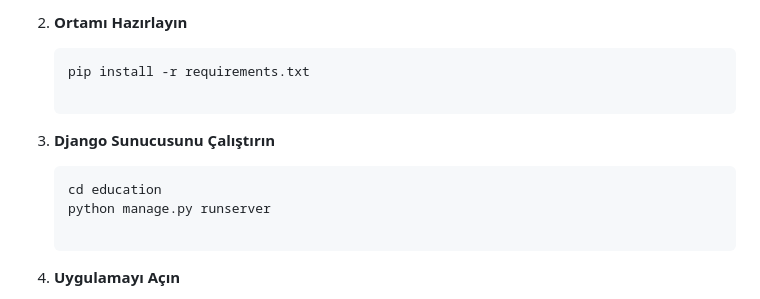
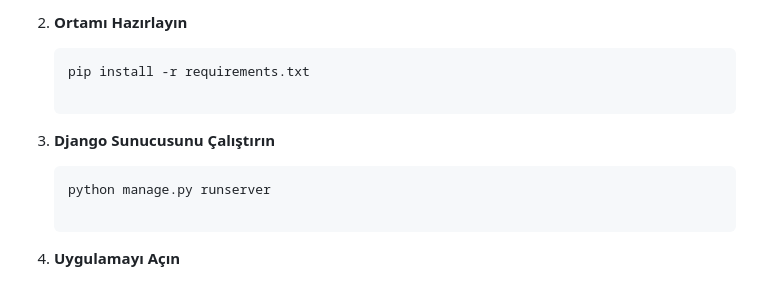
Before and after one commit to mehmetozkaya1/Google_Hackathon, a Markdown page: README.md, the part around the change. Rendered like a GitHub page.

````diff
--- a/README.md
+++ b/README.md
@@ -49,7 +49,6 @@ Her araçta yanıt üretimi için **Google Gemini** kullanılıyor; RAG mimarisi
 3. **Django Sunucusunu Çalıştırın**
 
    ```bash
-   cd education
    python manage.py runserver
 
 4. **Uygulamayı Açın**
````
